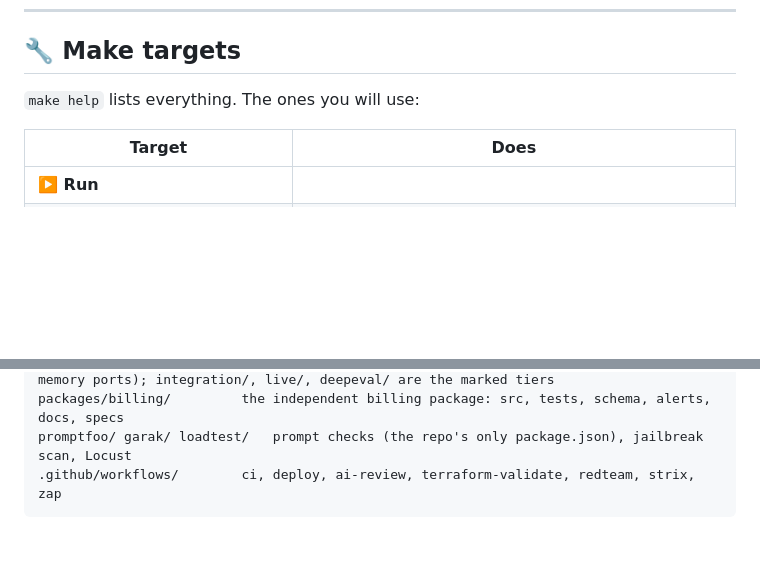
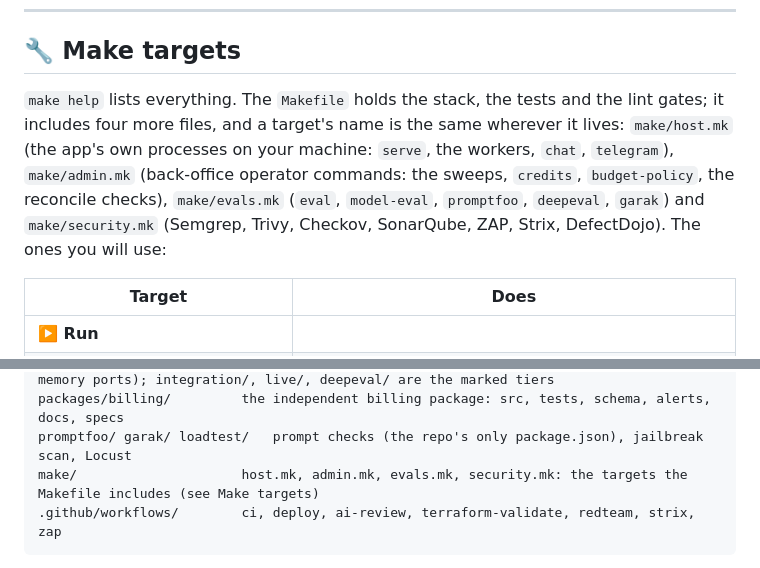
Before and after one commit to truongpx396/agent-core-demo, a Markdown page: README.md, 2 parts joined by grey strips. GitHub-like rendering; blank space fills up the shorter version.

````diff
--- a/README.md
+++ b/README.md
@@ -782,7 +782,7 @@ until configured**.
 
 ## 🔧 Make targets
 
-`make help` lists everything. The ones you will use:
+`make help` lists everything. The `Makefile` holds the stack, the tests and the lint gates; it includes four more files, and a target's name is the same wherever it lives: `make/host.mk` (the app's own processes on your machine: `serve`, the workers, `chat`, `telegram`), `make/admin.mk` (back-office operator commands: the sweeps, `credits`, `budget-policy`, the reconcile checks), `make/evals.mk` (`eval`, `model-eval`, `promptfoo`, `deepeval`, `garak`) and `make/security.mk` (Semgrep, Trivy, Checkov, SonarQube, ZAP, Strix, DefectDojo). The ones you will use:
 
 | Target | Does |
 |---|---|
@@ -851,6 +851,7 @@ postgres-init/            numbered SQL schema (fresh volumes only)
 tests/                    mirrors app/; adapters/ (SQL shape, requests), fakes/ (in-memory ports); integration/, live/, deepeval/ are the marked tiers
 packages/billing/         the independent billing package: src, tests, schema, alerts, docs, specs
 promptfoo/ garak/ loadtest/   prompt checks (the repo's only package.json), jailbreak scan, Locust
+make/                     host.mk, admin.mk, evals.mk, security.mk: the targets the Makefile includes (see Make targets)
 .github/workflows/        ci, deploy, ai-review, terraform-validate, redteam, strix, zap
 ```
 
````
Also changed, not shown: CLAUDE.md (+3 -1 lines).
